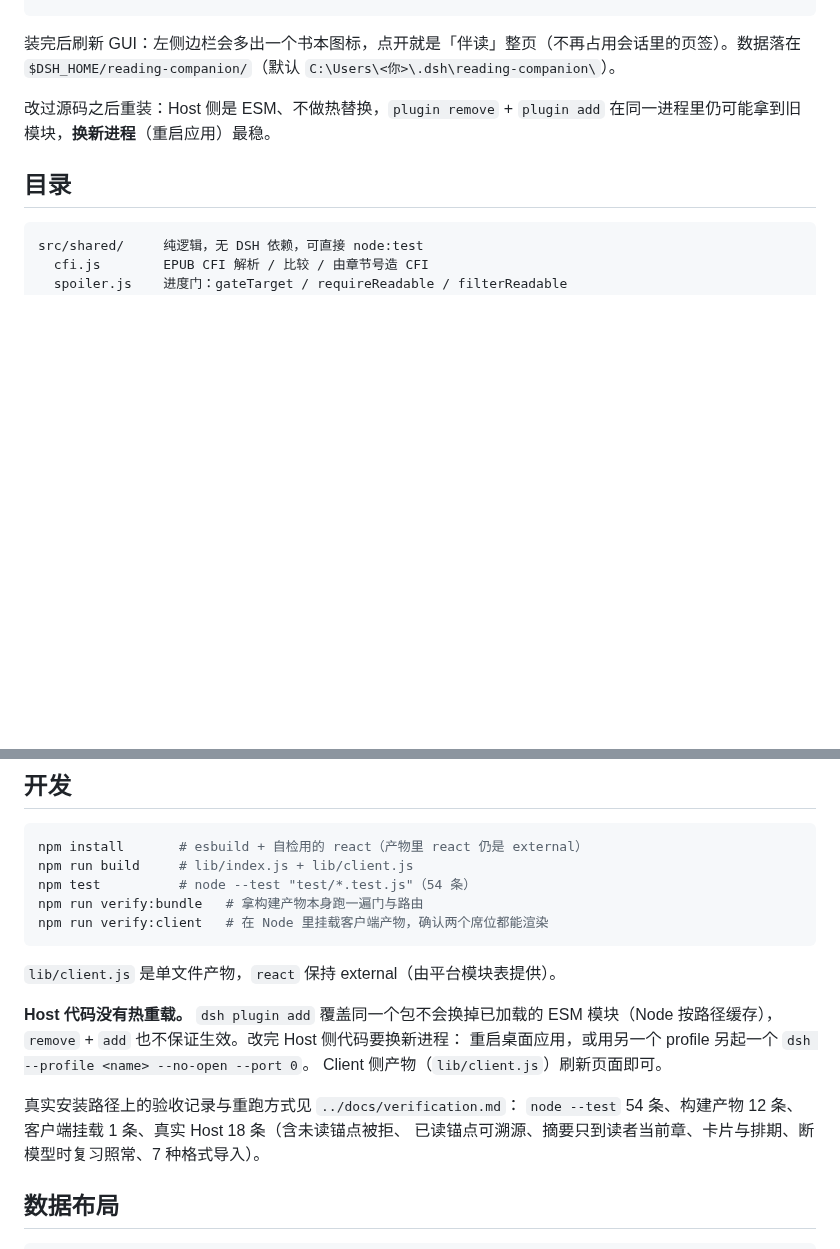
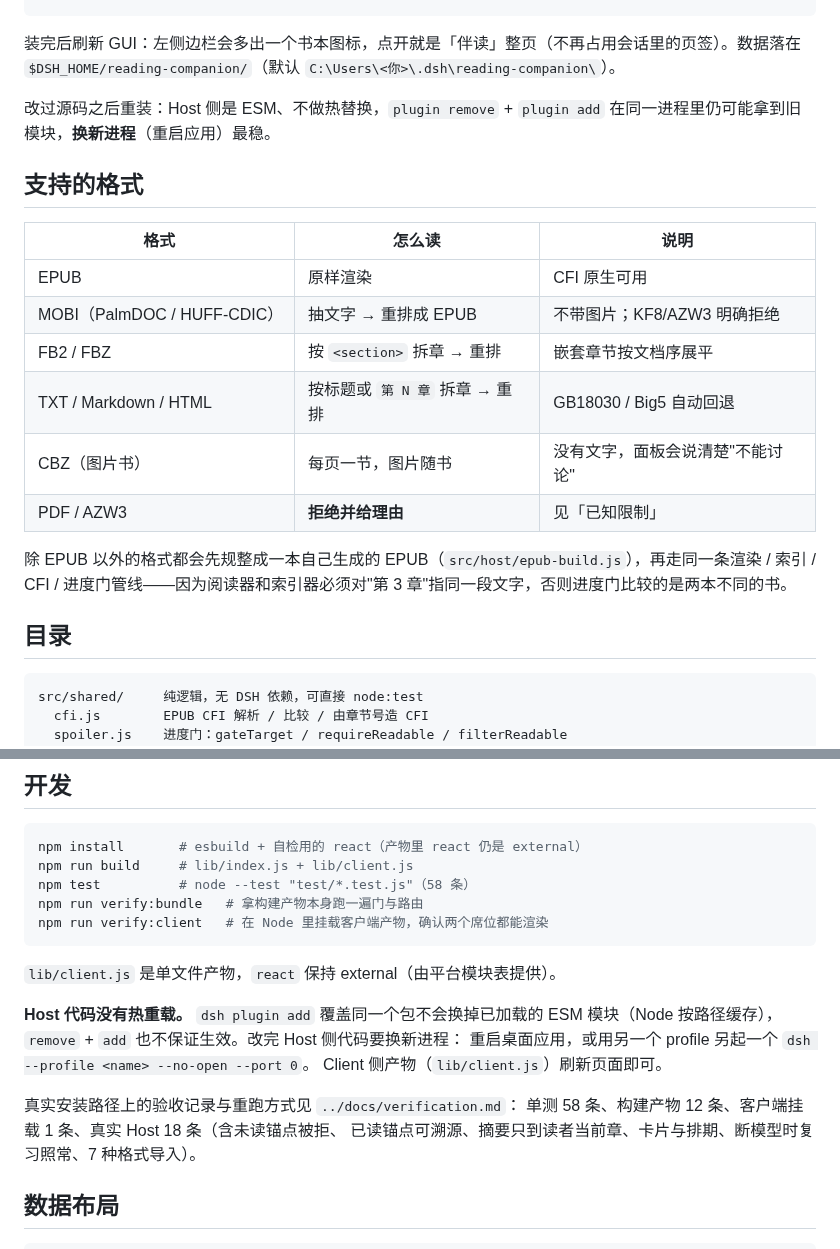
Before and after one commit to OtakuP417/dsh-reading-companion, a Markdown page: README.md, 2 parts joined by grey strips. GitHub-like rendering; blank space fills up the shorter version.

````diff
--- a/README.md
+++ b/README.md
@@ -22,6 +59,19 @@ dsh plugin --profile desktop add "github:OtakuP417/dsh-reading-companion"
 装完后刷新 GUI：左侧边栏会多出一个书本图标，点开就是「伴读」整页（不再占用会话里的页签）。数据落在 `$DSH_HOME/reading-companion/`（默认 `C:\Users\<你>\.dsh\reading-companion\`）。
 
 改过源码之后重装：Host 侧是 ESM、不做热替换，`plugin remove` + `plugin add` 在同一进程里仍可能拿到旧模块，**换新进程**（重启应用）最稳。
+
+## 支持的格式
+
+| 格式 | 怎么读 | 说明 |
+| --- | --- | --- |
+| EPUB | 原样渲染 | CFI 原生可用 |
+| MOBI（PalmDOC / HUFF-CDIC） | 抽文字 → 重排成 EPUB | 不带图片；KF8/AZW3 明确拒绝 |
+| FB2 / FBZ | 按 `<section>` 拆章 → 重排 | 嵌套章节按文档序展平 |
+| TXT / Markdown / HTML | 按标题或 `第 N 章` 拆章 → 重排 | GB18030 / Big5 自动回退 |
+| CBZ（图片书） | 每页一节，图片随书 | 没有文字，面板会说清楚"不能讨论" |
+| PDF / AZW3 | **拒绝并给理由** | 见「已知限制」 |
+
+除 EPUB 以外的格式都会先规整成一本自己生成的 EPUB（`src/host/epub-build.js`），再走同一条渲染 / 索引 / CFI / 进度门管线——因为阅读器和索引器必须对"第 3 章"指同一段文字，否则进度门比较的是两本不同的书。
 
 ## 目录
 
@@ -62,7 +112,7 @@ scripts/        三个验收脚本：构建产物自检、客户端产物挂载
 ```bash
 npm install       # esbuild + 自检用的 react（产物里 react 仍是 external）
 npm run build     # lib/index.js + lib/client.js
-npm test          # node --test "test/*.test.js"（54 条）
+npm test          # node --test "test/*.test.js"（58 条）
 npm run verify:bundle   # 拿构建产物本身跑一遍门与路由
 npm run verify:client   # 在 Node 里挂载客户端产物，确认两个席位都能渲染
 ```
@@ -75,7 +125,7 @@ npm run verify:client   # 在 Node 里挂载客户端产物，确认两个席位
 Client 侧产物（`lib/client.js`）刷新页面即可。
 
 真实安装路径上的验收记录与重跑方式见 `../docs/verification.md`：
-`node --test` 54 条、构建产物 12 条、客户端挂载 1 条、真实 Host 18 条（含未读锚点被拒、
+单测 58 条、构建产物 12 条、客户端挂载 1 条、真实 Host 18 条（含未读锚点被拒、
 已读锚点可溯源、摘要只到读者当前章、卡片与排期、断模型时复习照常、7 种格式导入）。
 
 ## 数据布局
````
Also changed, not shown: other parts of README.md (+41 -4 lines), assets/screenshot-1.png, assets/screenshot-2.png (added), assets/screenshot-3.png (added), 7 other files.
